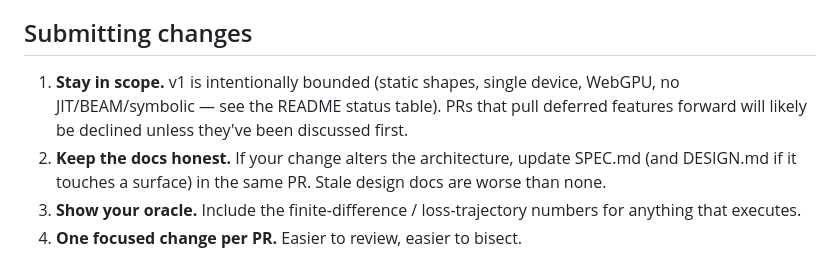
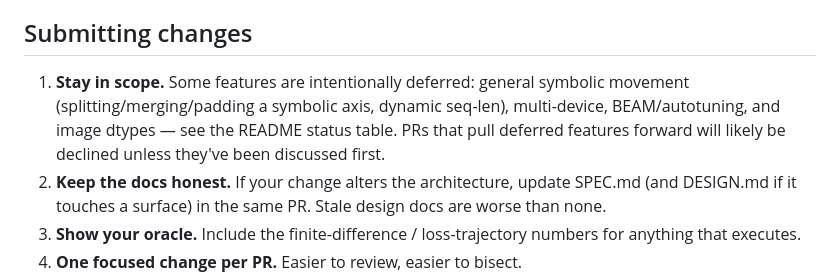
Before and after one commit to georgebuilds/anneal, a Markdown page: CONTRIBUTING.md, the part around the change. Drawn GitHub-style.

Commit message:
📝 update scope note in CONTRIBUTING.md

```diff
--- a/CONTRIBUTING.md
+++ b/CONTRIBUTING.md
@@ -61,7 +61,7 @@ Arena indices reflect *the order nodes were built*, not *what they are*. When yo
 
 ## Submitting changes
 
-1. **Stay in scope.** v1 is intentionally bounded (static shapes, single device, WebGPU, no JIT/BEAM/symbolic — see the README status table). PRs that pull deferred features forward will likely be declined unless they've been discussed first.
+1. **Stay in scope.** Some features are intentionally deferred: general symbolic movement (splitting/merging/padding a symbolic axis, dynamic seq-len), multi-device, BEAM/autotuning, and image dtypes — see the README status table. PRs that pull deferred features forward will likely be declined unless they've been discussed first.
 2. **Keep the docs honest.** If your change alters the architecture, update SPEC.md (and DESIGN.md if it touches a surface) in the same PR. Stale design docs are worse than none.
 3. **Show your oracle.** Include the finite-difference / loss-trajectory numbers for anything that executes.
 4. **One focused change per PR.** Easier to review, easier to bisect.
```
